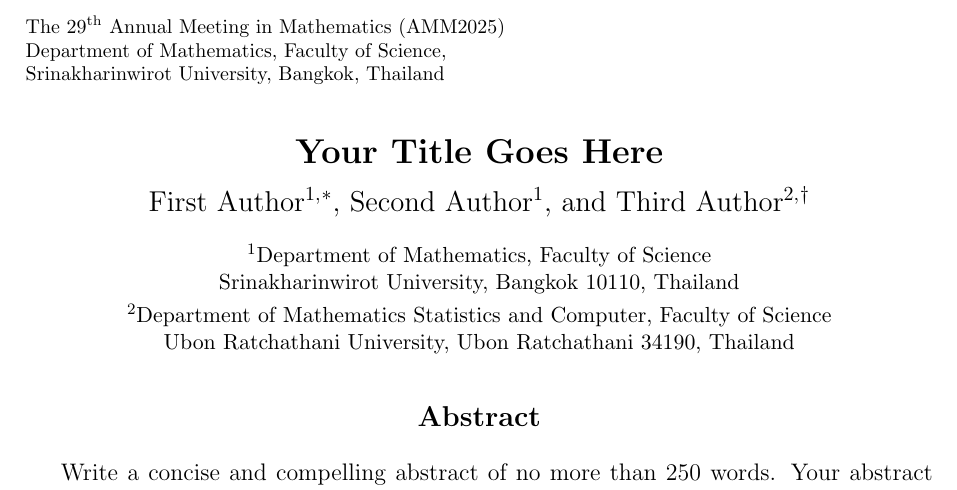
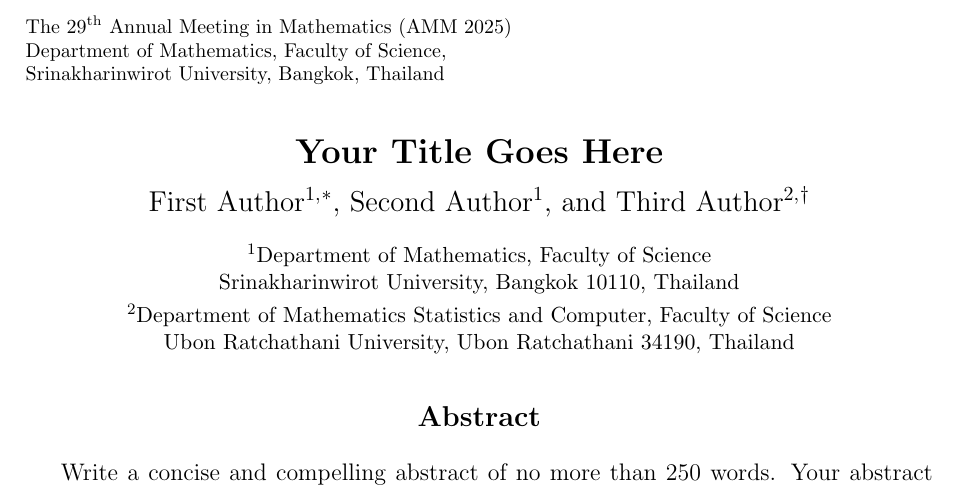
Before and after one commit to thunwaSWU/AMM2025_abstract_english, a LaTeX document (AMM2025_abstract_english.tex): part of the page, cut so that both start at the same text. Compiled offline with pdfLaTeX.

Commit message:
Add files via upload

```diff
--- a/AMM2025_abstract_english.tex
+++ b/AMM2025_abstract_english.tex
@@ -42,7 +42,7 @@
 }
 
 \fancyhead[L]{\footnotesize
-The 29\textsuperscript{th} Annual Meeting in Mathematics (AMM2025)\\
+The 29\textsuperscript{th} Annual Meeting in Mathematics (AMM 2025)\\
 Department of Mathematics, Faculty of Science,\\
 Srinakharinwirot University,
 Bangkok, Thailand}
```
